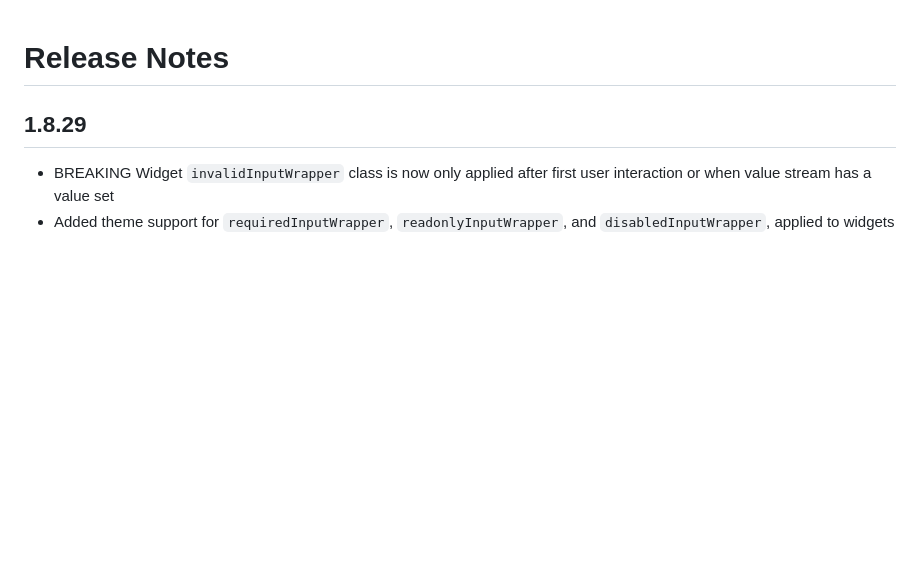
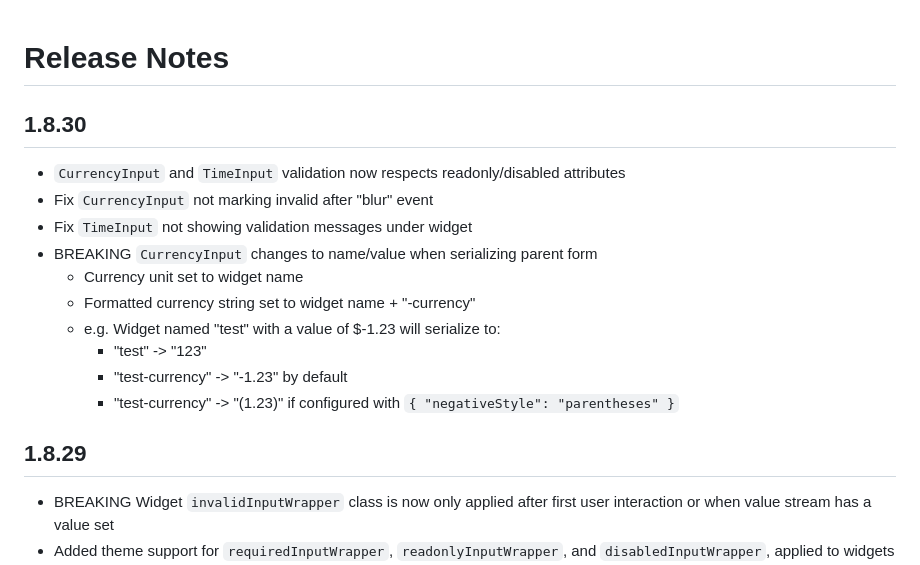
Before and after one commit to sdxmessaging/ui-widgets, a Markdown page: release-notes.md, the part around the change. Drawn GitHub-style; blank space fills up the shorter version.

Commit message:
Release notes

```diff
--- a/release-notes.md
+++ b/release-notes.md
@@ -1,4 +1,17 @@
 # Release Notes
+
+## 1.8.30
+
+- `CurrencyInput` and `TimeInput` validation now respects readonly/disabled attributes
+- Fix `CurrencyInput` not marking invalid after "blur" event
+- Fix `TimeInput` not showing validation messages under widget
+- BREAKING `CurrencyInput` changes to name/value when serializing parent form
+  - Currency unit set to widget name
+  - Formatted currency string set to widget name + "-currency"
+  - e.g. Widget named "test" with a value of $-1.23 will serialize to:
+    - "test" -> "123"
+    - "test-currency" -> "-1.23" by default
+    - "test-currency" -> "(1.23)" if configured with `{ "negativeStyle": "parentheses" }`
 
 ## 1.8.29
 
```
